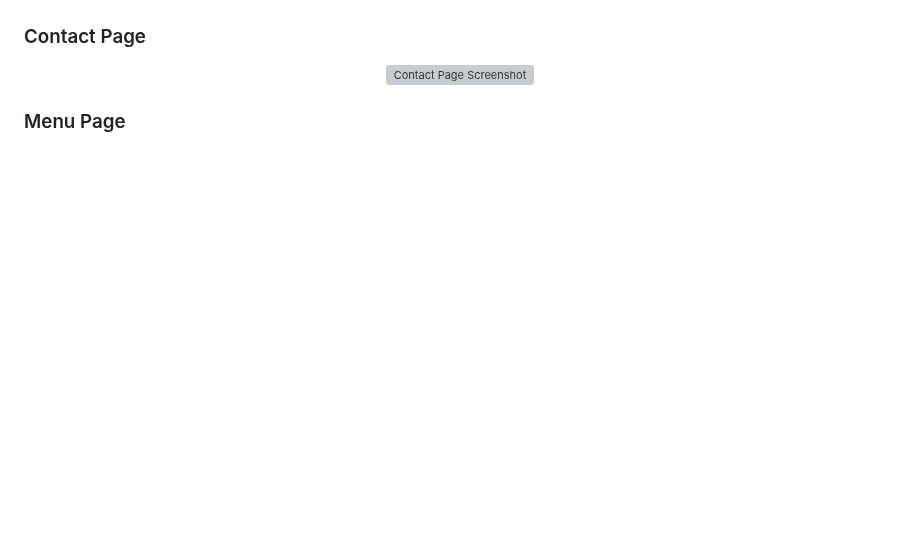
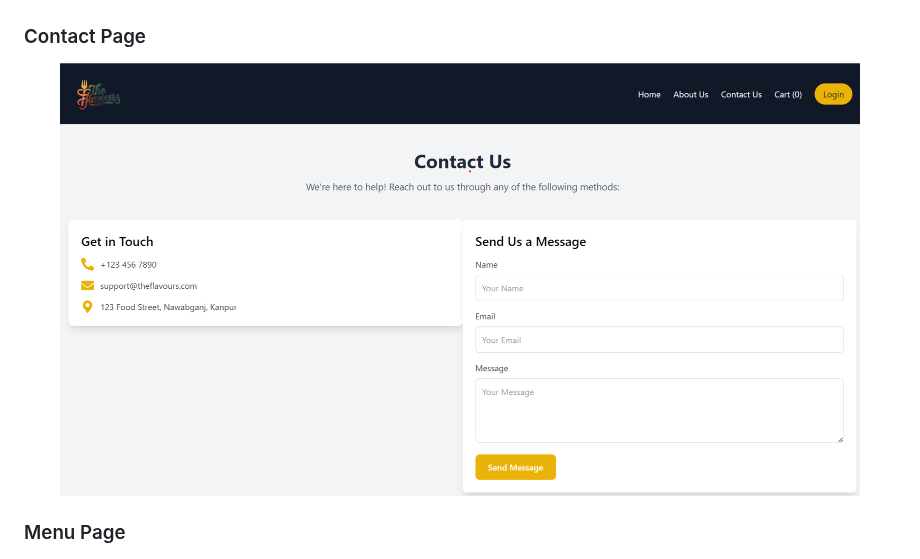
Before and after one commit to riteskmr20/The-Flavours, a Markdown page: README.md, the part around the change. Drawn GitHub-style; blank space fills up the shorter version; grey boxes are pictures that could not be loaded.

```diff
--- a/README.md
+++ b/README.md
@@ -67,7 +67,7 @@ A React-based web application that replicates key functionalities of the Swiggy
 
 ### Contact Page
 <p align="center">
-  <img src="https://github.com/riteskmr20/The-Flavours/blob/main/demo/contact%20us.png" alt="Contact Page Screenshot" width="800" />
+  <img src="https://github.com/riteskmr20/The-Flavours/blob/main/demo/contanct%20us.png" alt="Contact Page Screenshot" width="800" />
 </p>
 
 ### Menu Page
```
